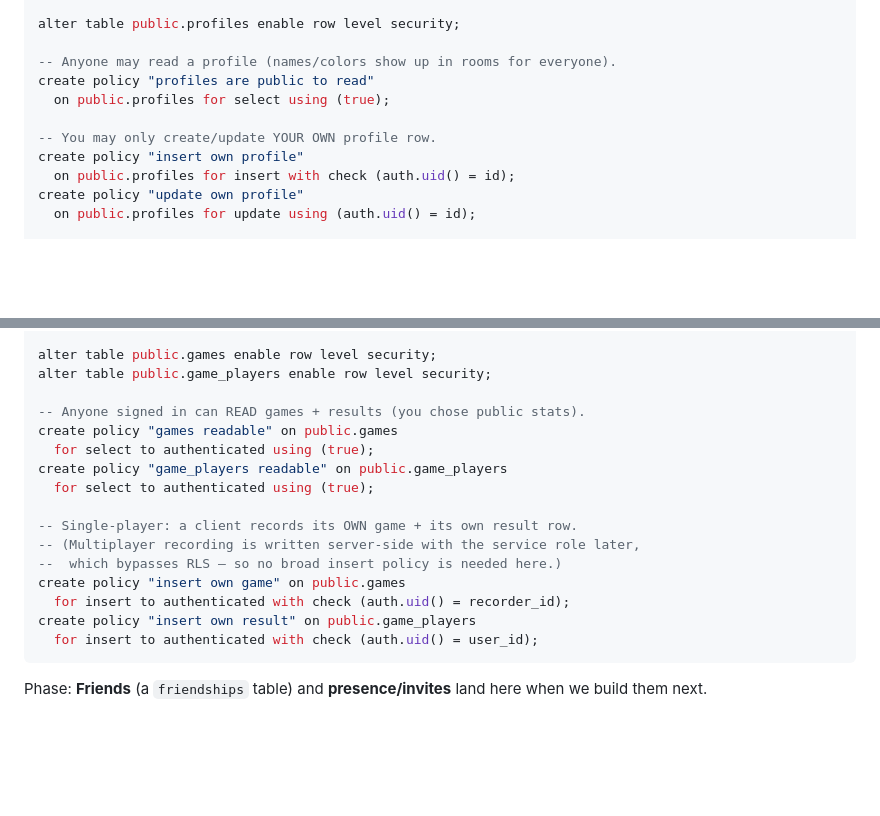
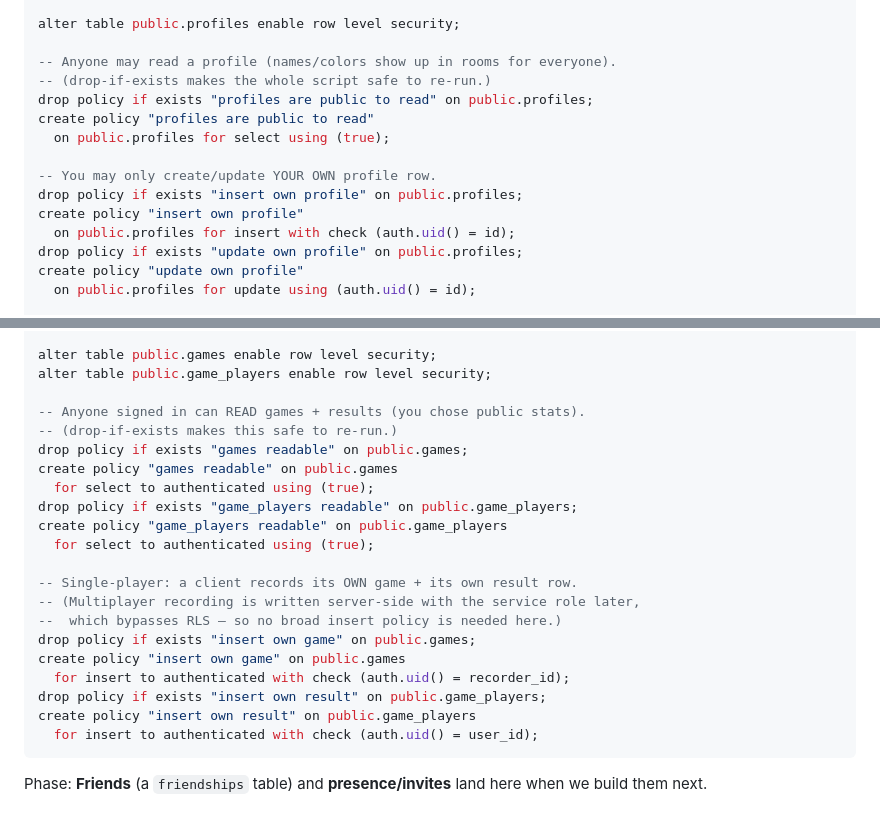
Before and after one commit to MefrR/catan-starfarers, a Markdown page: SUPABASE_SETUP.md, 2 parts joined by grey strips. Rendered like a GitHub page; blank space fills up the shorter version.

Commit message:
Supabase schema: make RLS policies re-runnable (drop policy if exists)
Re-running the schema raised a policy-already-exists error (42710). Prepend
drop-policy-if-exists to every create policy so the SQL is idempotent.

Co-Authored-By: Claude Fable 5 <noreply@anthropic.com>

````diff
--- a/SUPABASE_SETUP.md
+++ b/SUPABASE_SETUP.md
@@ -63,12 +63,16 @@ create table if not exists public.profiles (
 alter table public.profiles enable row level security;
 
 -- Anyone may read a profile (names/colors show up in rooms for everyone).
+-- (drop-if-exists makes the whole script safe to re-run.)
+drop policy if exists "profiles are public to read" on public.profiles;
 create policy "profiles are public to read"
   on public.profiles for select using (true);
 
 -- You may only create/update YOUR OWN profile row.
+drop policy if exists "insert own profile" on public.profiles;
 create policy "insert own profile"
   on public.profiles for insert with check (auth.uid() = id);
+drop policy if exists "update own profile" on public.profiles;
 create policy "update own profile"
   on public.profiles for update using (auth.uid() = id);
 
@@ -138,16 +142,21 @@ alter table public.games enable row level security;
 alter table public.game_players enable row level security;
 
 -- Anyone signed in can READ games + results (you chose public stats).
+-- (drop-if-exists makes this safe to re-run.)
+drop policy if exists "games readable" on public.games;
 create policy "games readable" on public.games
   for select to authenticated using (true);
+drop policy if exists "game_players readable" on public.game_players;
 create policy "game_players readable" on public.game_players
   for select to authenticated using (true);
 
 -- Single-player: a client records its OWN game + its own result row.
 -- (Multiplayer recording is written server-side with the service role later,
 --  which bypasses RLS — so no broad insert policy is needed here.)
+drop policy if exists "insert own game" on public.games;
 create policy "insert own game" on public.games
   for insert to authenticated with check (auth.uid() = recorder_id);
+drop policy if exists "insert own result" on public.game_players;
 create policy "insert own result" on public.game_players
   for insert to authenticated with check (auth.uid() = user_id);
 ```
````
